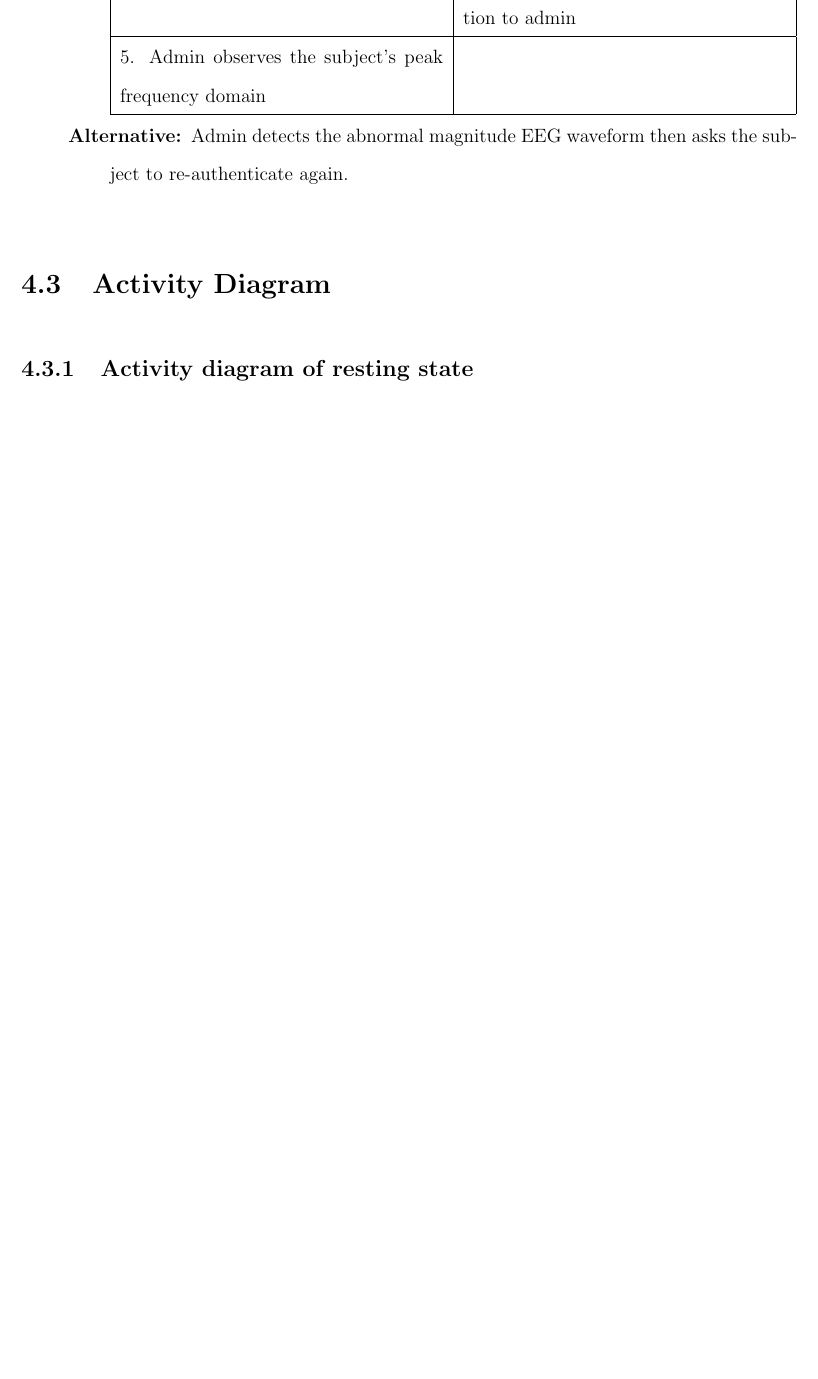
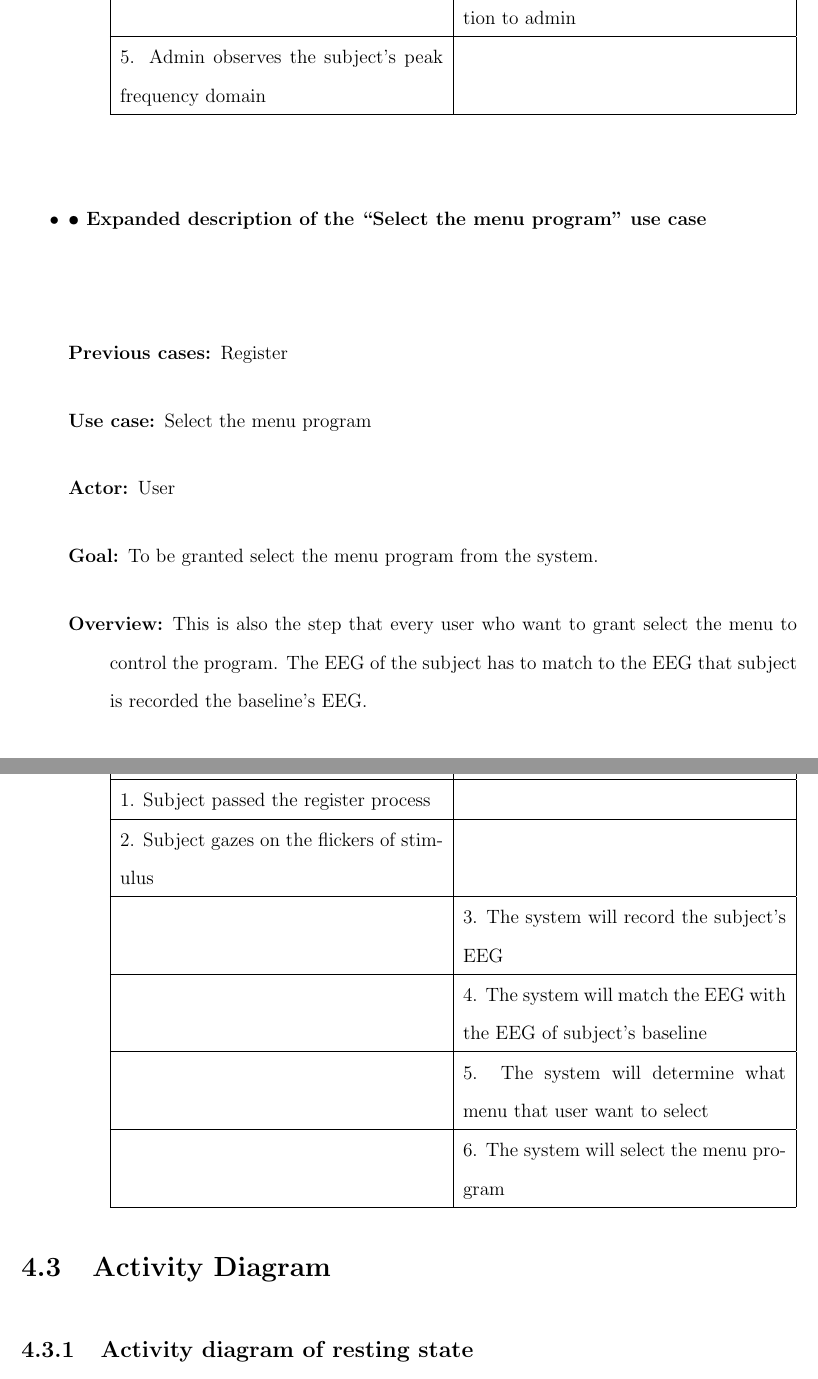
Before and after one commit to ioscarhunter/paper4, a LaTeX thesis (thesis.tex, which reads chapter4/requirement.tex): part of page 43 of 52 before the commit and two parts of pages 43 and 44 of 53 after it, the two joined at a grey line, cut so that both start at the same text, the shorter picture padded with empty space. Compiled offline with pdfLaTeX.

Commit message:
txs auto checkin

```diff
--- a/chapter4/requirement.tex
+++ b/chapter4/requirement.tex
@@ -139,15 +139,49 @@ use case" }
 			\hline
 			& 4. The system will calculate the feature pattern and show the result of calculation to admin  \\
 			\hline
-			  5. Admin observes the subject’s peak frequency domain & \\
+			5. Admin observes the subject’s peak frequency domain & \\
 			\hline
 
 		\end{tabular}
 	}
-	\item[Alternative:] Admin detects the abnormal magnitude EEG waveform then asks the subject to re-authenticate again.
 
 \end{description}
 
+\item \textbf{•	Expanded description of the “Select the menu program” use case }
+
+\begin{description}
+	\item [Previous cases:] Register
+	\item [Use case:] Select the menu program
+	\item [Actor:] User
+	\item [Goal:] To be granted select the menu program from the system.
+	\item [Overview:] This is also the step that every user who want to grant select the menu to control the program. The EEG of the subject has to match to the EEG that subject is recorded the baseline’s EEG.
+	\item [Typical course of events:]~
+
+	{
+		\centering
+
+		\begin{tabular}{| m{.47\linewidth} | m{.47\linewidth} |}
+
+			\hline
+			\textbf{User} & \textbf{System}  \\
+			\hline
+			1. Subject passed the register process &   \\
+			\hline
+			2. Subject gazes on the flickers of stimulus   &   \\
+			\hline
+			& 3. The system will record the subject’s EEG \\
+			\hline
+			& 4. The system will match the EEG with the EEG of subject’s baseline  \\
+			\hline
+			& 5. The system will determine what menu that user want to select \\
+			\hline
+			& 6. The system will select the menu program\\
+			\hline
+
+		\end{tabular}
+	}
+
+\end{description}
 \end{itemize}
 
 \section{Activity Diagram}
```
